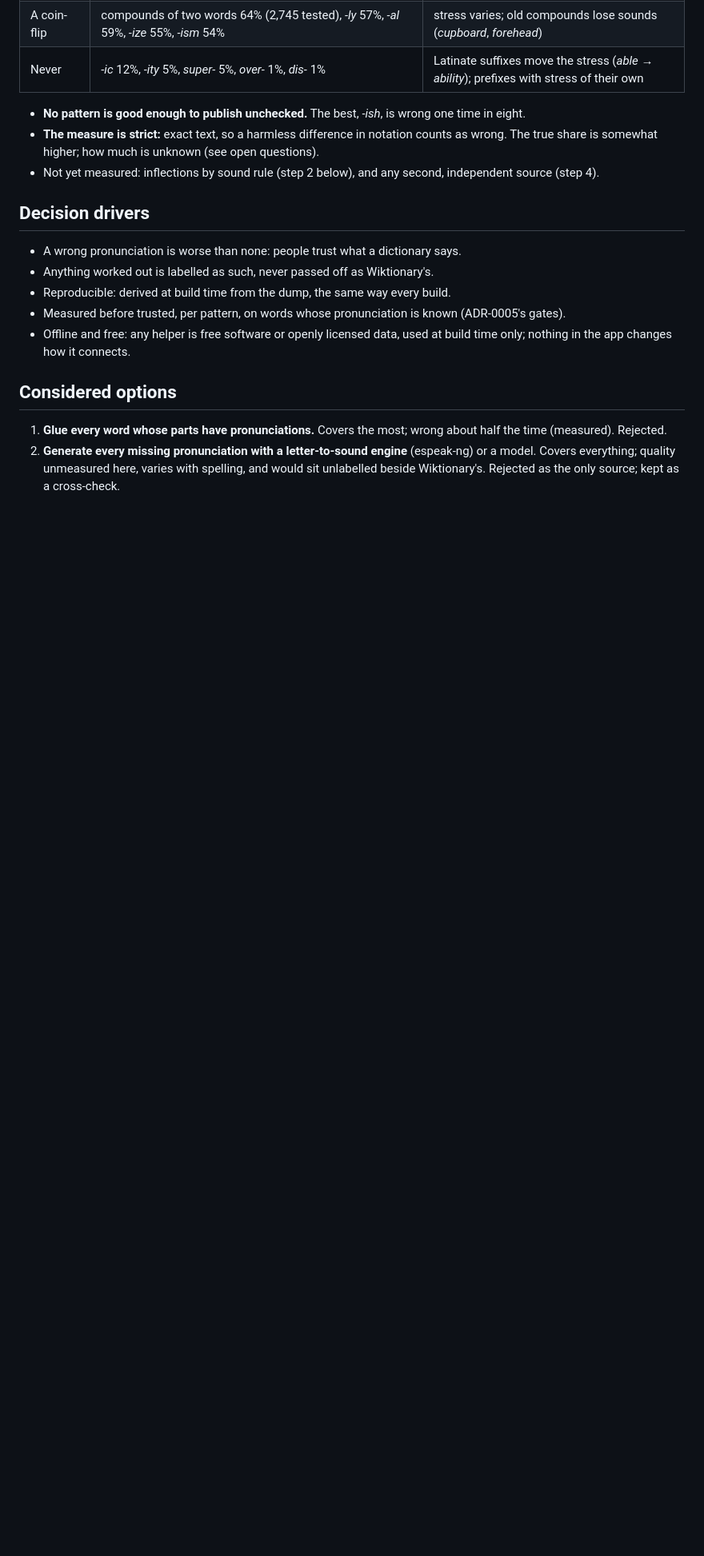
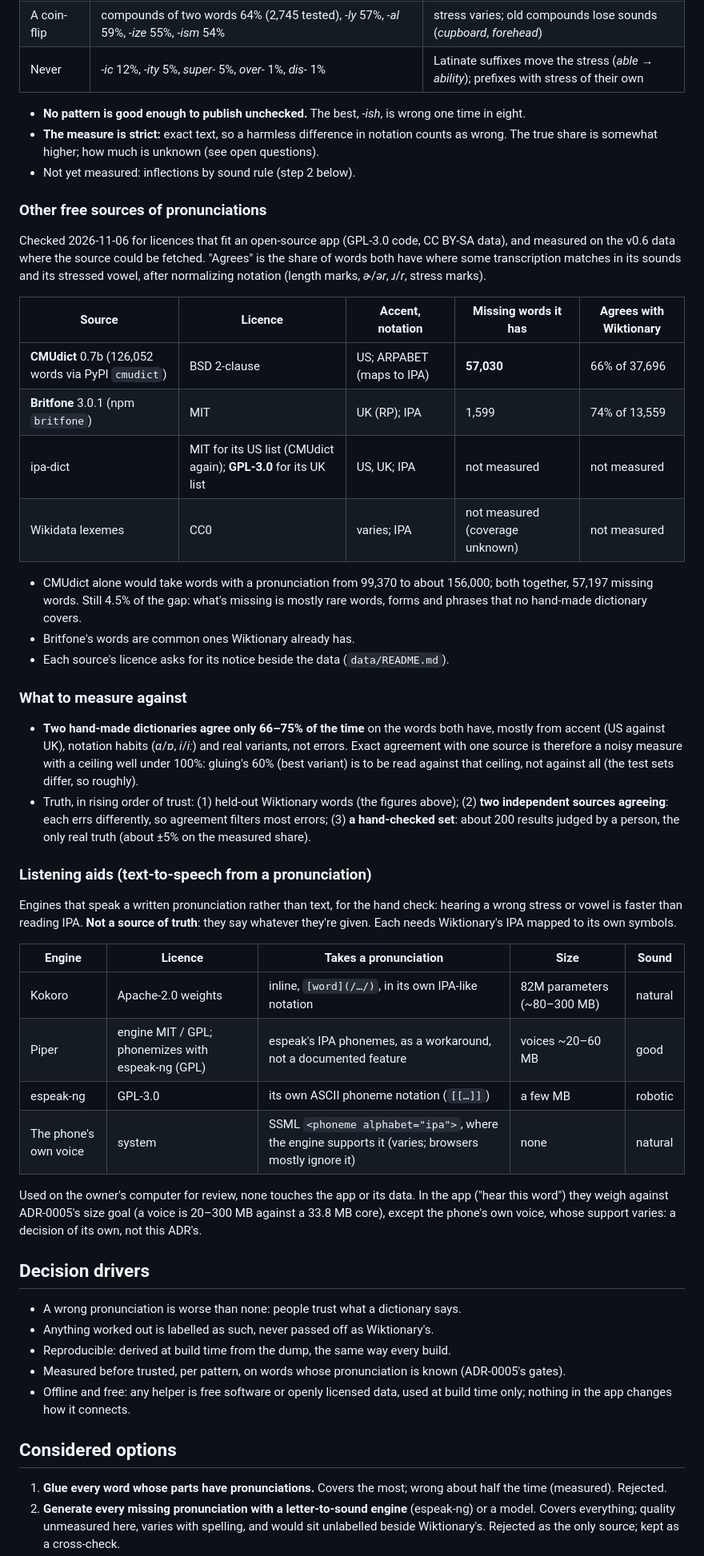
Before and after one commit to smitravitz/Dictionarius, a Markdown page: docs/adr/0007-derived-pronunciations.md, the part around one of its changes. Shown at 80% size. Rendered like a GitHub page; blank space fills up the shorter version.

```diff
--- a/docs/adr/0007-derived-pronunciations.md
+++ b/docs/adr/0007-derived-pronunciations.md
@@ -70,8 +71,57 @@ Compared with the word's own pronunciations, ignoring syllable dots and secondar
   in eight.
 - **The measure is strict:** exact text, so a harmless difference in notation counts as
   wrong. The true share is somewhat higher; how much is unknown (see open questions).
-- Not yet measured: inflections by sound rule (step 2 below), and any second, independent
-  source (step 4).
+- Not yet measured: inflections by sound rule (step 2 below).
+
+### Other free sources of pronunciations
+
+Checked 2026-11-06 for licences that fit an open-source app (GPL-3.0 code, CC BY-SA data),
+and measured on the v0.6 data where the source could be fetched. "Agrees" is the share of
+words both have where some transcription matches in its sounds and its stressed vowel,
+after normalizing notation (length marks, *ɚ*/*ər*, *ɹ*/*r*, stress marks).
+
+| Source | Licence | Accent, notation | Missing words it has | Agrees with Wiktionary |
+|---|---|---|---|---|
+| **CMUdict** 0.7b (126,052 words via PyPI `cmudict`) | BSD 2-clause | US; ARPABET (maps to IPA) | **57,030** | 66% of 37,696 |
+| **Britfone** 3.0.1 (npm `britfone`) | MIT | UK (RP); IPA | 1,599 | 74% of 13,559 |
+| ipa-dict | MIT for its US list (CMUdict again); **GPL-3.0** for its UK list | US, UK; IPA | not measured | not measured |
+| Wikidata lexemes | CC0 | varies; IPA | not measured (coverage unknown) | not measured |
+
+- CMUdict alone would take words with a pronunciation from 99,370 to about 156,000; both
+  together, 57,197 missing words. Still 4.5% of the gap: what's missing is mostly rare
+  words, forms and phrases that no hand-made dictionary covers.
+- Britfone's words are common ones Wiktionary already has.
+- Each source's licence asks for its notice beside the data (`data/README.md`).
+
+### What to measure against
+
+- **Two hand-made dictionaries agree only 66–75% of the time** on the words both have,
+  mostly from accent (US against UK), notation habits (*ɑ*/*ɒ*, *i*/*iː*) and real variants,
+  not errors. Exact agreement with one source is therefore a noisy measure with a ceiling
+  well under 100%: gluing's 60% (best variant) is to be read against that ceiling, not
+  against all (the test sets differ, so roughly).
+- Truth, in rising order of trust: (1) held-out Wiktionary words (the figures above);
+  (2) **two independent sources agreeing**: each errs differently, so agreement filters
+  most errors; (3) **a hand-checked set**: about 200 results judged by a person, the only
+  real truth (about ±5% on the measured share).
+
+### Listening aids (text-to-speech from a pronunciation)
+
+Engines that speak a written pronunciation rather than text, for the hand check: hearing a
+wrong stress or vowel is faster than reading IPA. **Not a source of truth**: they say
+whatever they're given. Each needs Wiktionary's IPA mapped to its own symbols.
+
+| Engine | Licence | Takes a pronunciation | Size | Sound |
+|---|---|---|---|---|
+| Kokoro | Apache-2.0 weights | inline, `[word](/…/)`, in its own IPA-like notation | 82M parameters (~80–300 MB) | natural |
+| Piper | engine MIT / GPL; phonemizes with espeak-ng (GPL) | espeak's IPA phonemes, as a workaround, not a documented feature | voices ~20–60 MB | good |
+| espeak-ng | GPL-3.0 | its own ASCII phoneme notation (`[[…]]`) | a few MB | robotic |
+| The phone's own voice | system | SSML `<phoneme alphabet="ipa">`, where the engine supports it (varies; browsers mostly ignore it) | none | natural |
+
+Used on the owner's computer for review, none touches the app or its data. In the app ("hear
+this word") they weigh against ADR-0005's size goal (a voice is 20–300 MB against a 33.8 MB
+core), except the phone's own voice, whose support varies: a decision of its own, not this
+ADR's.
 
 ## Decision drivers
 
```
Also changed, not shown: other parts of docs/adr/0007-derived-pronunciations.md (+24 -8 lines).
